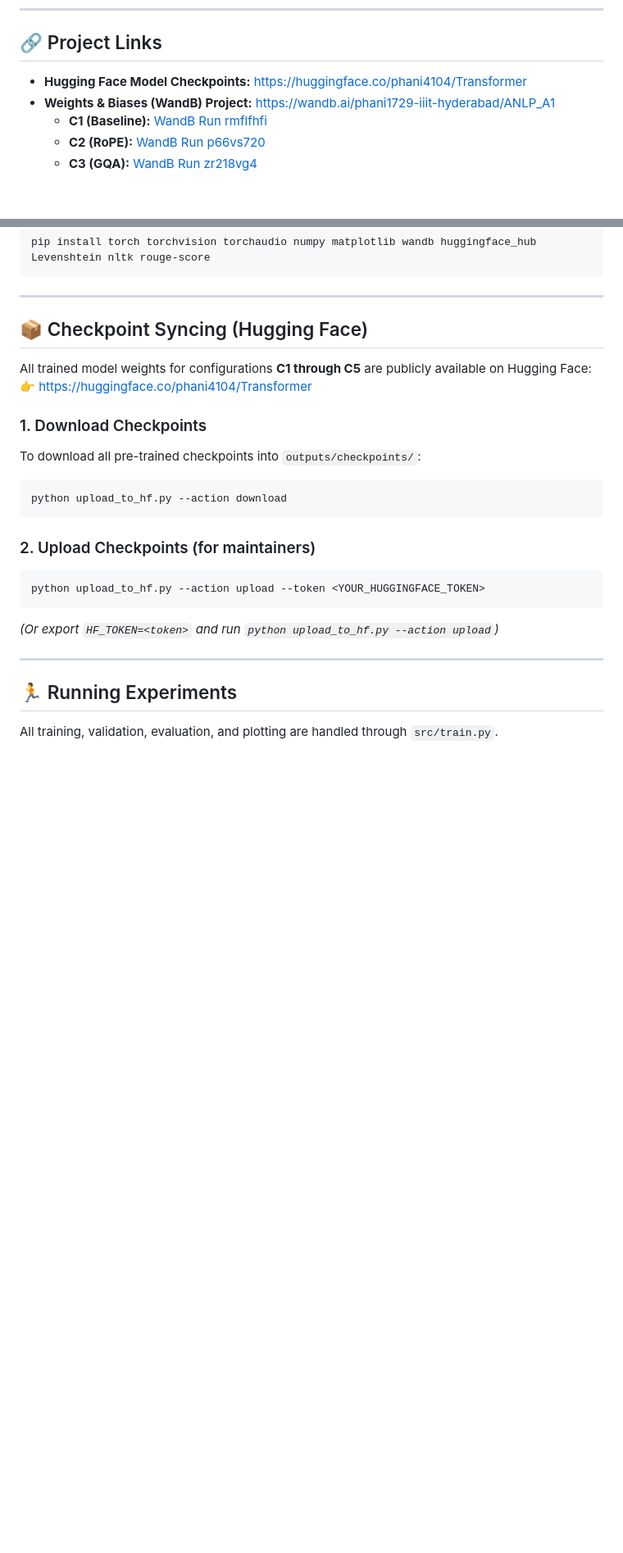
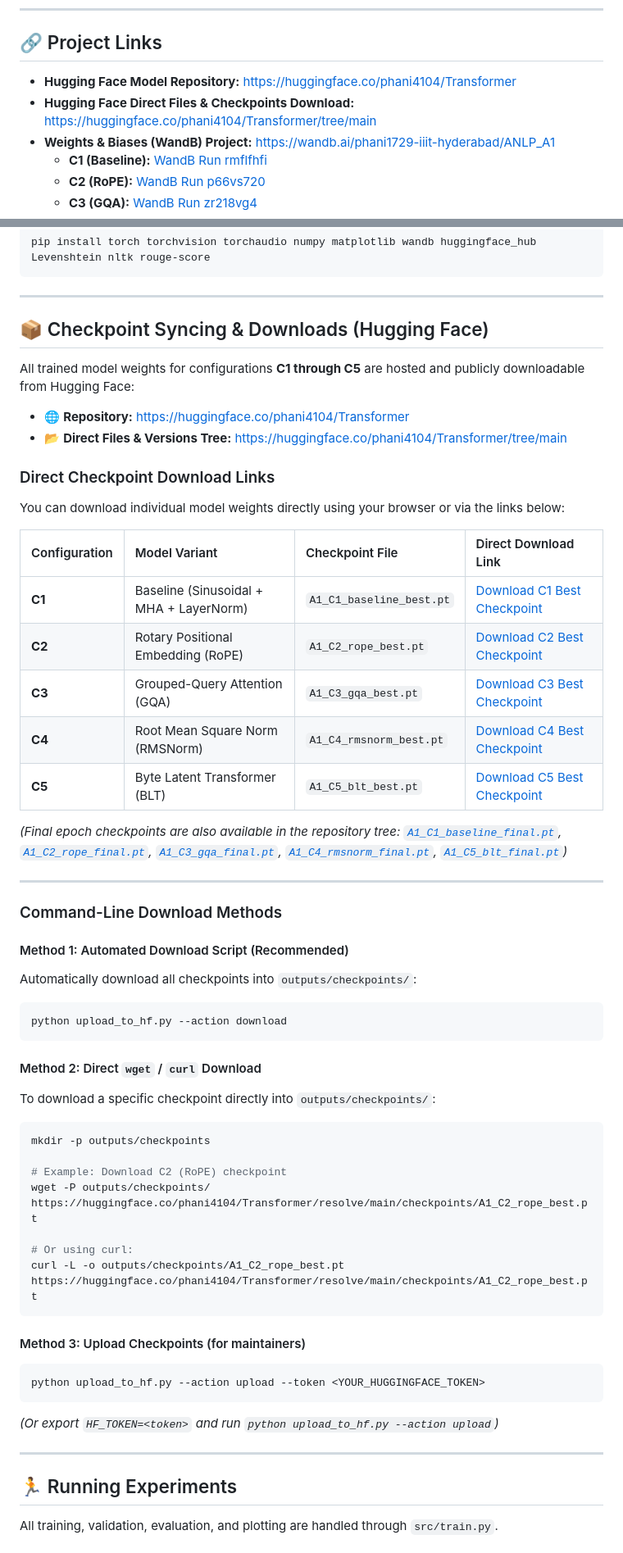
Before and after one commit to phanindragollapalli/Transformer, a Markdown page: README.md, 2 parts joined by grey strips. Shown at 82% size. GitHub-like rendering; blank space fills up the shorter version.

Commit message:
updated readme with checkpoints in hf

````diff
--- a/README.md
+++ b/README.md
@@ -6,7 +6,8 @@ This repository contains a **from-scratch PyTorch implementation** of an Encoder
 
 ## 🔗 Project Links
 
-- **Hugging Face Model Checkpoints:** [https://huggingface.co/phani4104/Transformer](https://huggingface.co/phani4104/Transformer)
+- **Hugging Face Model Repository:** [https://huggingface.co/phani4104/Transformer](https://huggingface.co/phani4104/Transformer)
+- **Hugging Face Direct Files & Checkpoints Download:** [https://huggingface.co/phani4104/Transformer/tree/main](https://huggingface.co/phani4104/Transformer/tree/main)
 - **Weights & Biases (WandB) Project:** [https://wandb.ai/phani1729-iiit-hyderabad/ANLP_A1](https://wandb.ai/phani1729-iiit-hyderabad/ANLP_A1)
   - **C1 (Baseline):** [WandB Run rmflfhfi](https://wandb.ai/phani1729-iiit-hyderabad/ANLP_A1/runs/rmflfhfi)
   - **C2 (RoPE):** [WandB Run p66vs720](https://wandb.ai/phani1729-iiit-hyderabad/ANLP_A1/runs/p66vs720)
@@ -109,18 +110,49 @@ pip install torch torchvision torchaudio numpy matplotlib wandb huggingface_hub
 
 ---
 
-## 📦 Checkpoint Syncing (Hugging Face)
+## 📦 Checkpoint Syncing & Downloads (Hugging Face)
 
-All trained model weights for configurations **C1 through C5** are publicly available on Hugging Face:
-👉 [https://huggingface.co/phani4104/Transformer](https://huggingface.co/phani4104/Transformer)
+All trained model weights for configurations **C1 through C5** are hosted and publicly downloadable from Hugging Face:
+- 🌐 **Repository:** [https://huggingface.co/phani4104/Transformer](https://huggingface.co/phani4104/Transformer)
+- 📂 **Direct Files & Versions Tree:** [https://huggingface.co/phani4104/Transformer/tree/main](https://huggingface.co/phani4104/Transformer/tree/main)
 
-### 1. Download Checkpoints
-To download all pre-trained checkpoints into `outputs/checkpoints/`:
+### Direct Checkpoint Download Links
+
+You can download individual model weights directly using your browser or via the links below:
+
+| Configuration | Model Variant | Checkpoint File | Direct Download Link |
+| :--- | :--- | :--- | :--- |
+| **C1** | Baseline (Sinusoidal + MHA + LayerNorm) | `A1_C1_baseline_best.pt` | [Download C1 Best Checkpoint](https://huggingface.co/phani4104/Transformer/resolve/main/checkpoints/A1_C1_baseline_best.pt) |
+| **C2** | Rotary Positional Embedding (RoPE) | `A1_C2_rope_best.pt` | [Download C2 Best Checkpoint](https://huggingface.co/phani4104/Transformer/resolve/main/checkpoints/A1_C2_rope_best.pt) |
+| **C3** | Grouped-Query Attention (GQA) | `A1_C3_gqa_best.pt` | [Download C3 Best Checkpoint](https://huggingface.co/phani4104/Transformer/resolve/main/checkpoints/A1_C3_gqa_best.pt) |
+| **C4** | Root Mean Square Norm (RMSNorm) | `A1_C4_rmsnorm_best.pt` | [Download C4 Best Checkpoint](https://huggingface.co/phani4104/Transformer/resolve/main/checkpoints/A1_C4_rmsnorm_best.pt) |
+| **C5** | Byte Latent Transformer (BLT) | `A1_C5_blt_best.pt` | [Download C5 Best Checkpoint](https://huggingface.co/phani4104/Transformer/resolve/main/checkpoints/A1_C5_blt_best.pt) |
+
+*(Final epoch checkpoints are also available in the repository tree: [`A1_C1_baseline_final.pt`](https://huggingface.co/phani4104/Transformer/resolve/main/checkpoints/A1_C1_baseline_final.pt), [`A1_C2_rope_final.pt`](https://huggingface.co/phani4104/Transformer/resolve/main/checkpoints/A1_C2_rope_final.pt), [`A1_C3_gqa_final.pt`](https://huggingface.co/phani4104/Transformer/resolve/main/checkpoints/A1_C3_gqa_final.pt), [`A1_C4_rmsnorm_final.pt`](https://huggingface.co/phani4104/Transformer/resolve/main/checkpoints/A1_C4_rmsnorm_final.pt), [`A1_C5_blt_final.pt`](https://huggingface.co/phani4104/Transformer/resolve/main/checkpoints/A1_C5_blt_final.pt))*
+
+---
+
+### Command-Line Download Methods
+
+#### Method 1: Automated Download Script (Recommended)
+Automatically download all checkpoints into `outputs/checkpoints/`:
 ```bash
 python upload_to_hf.py --action download
 ```
 
-### 2. Upload Checkpoints (for maintainers)
+#### Method 2: Direct `wget` / `curl` Download
+To download a specific checkpoint directly into `outputs/checkpoints/`:
+```bash
+mkdir -p outputs/checkpoints
+
+# Example: Download C2 (RoPE) checkpoint
+wget -P outputs/checkpoints/ https://huggingface.co/phani4104/Transformer/resolve/main/checkpoints/A1_C2_rope_best.pt
+
+# Or using curl:
+curl -L -o outputs/checkpoints/A1_C2_rope_best.pt https://huggingface.co/phani4104/Transformer/resolve/main/checkpoints/A1_C2_rope_best.pt
+```
+
+#### Method 3: Upload Checkpoints (for maintainers)
 ```bash
 python upload_to_hf.py --action upload --token <YOUR_HUGGINGFACE_TOKEN>
 ```
````
